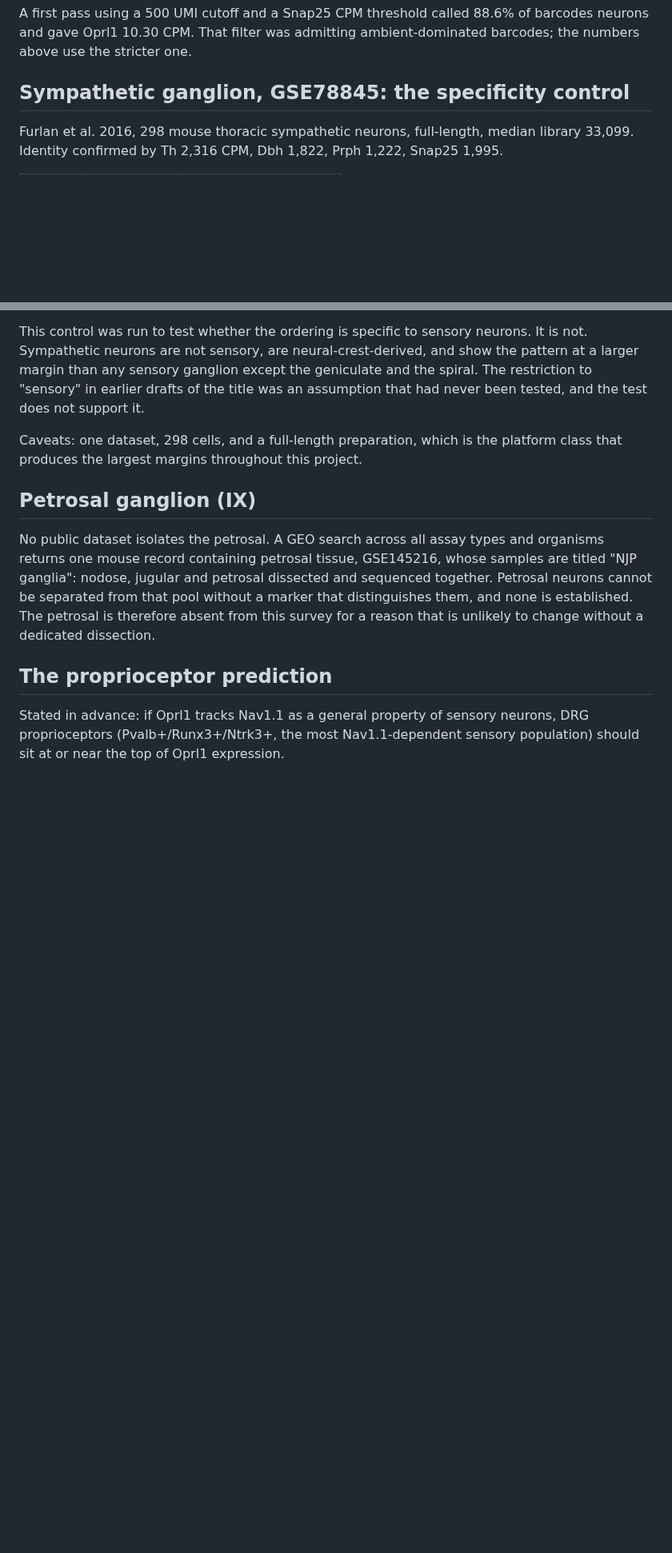
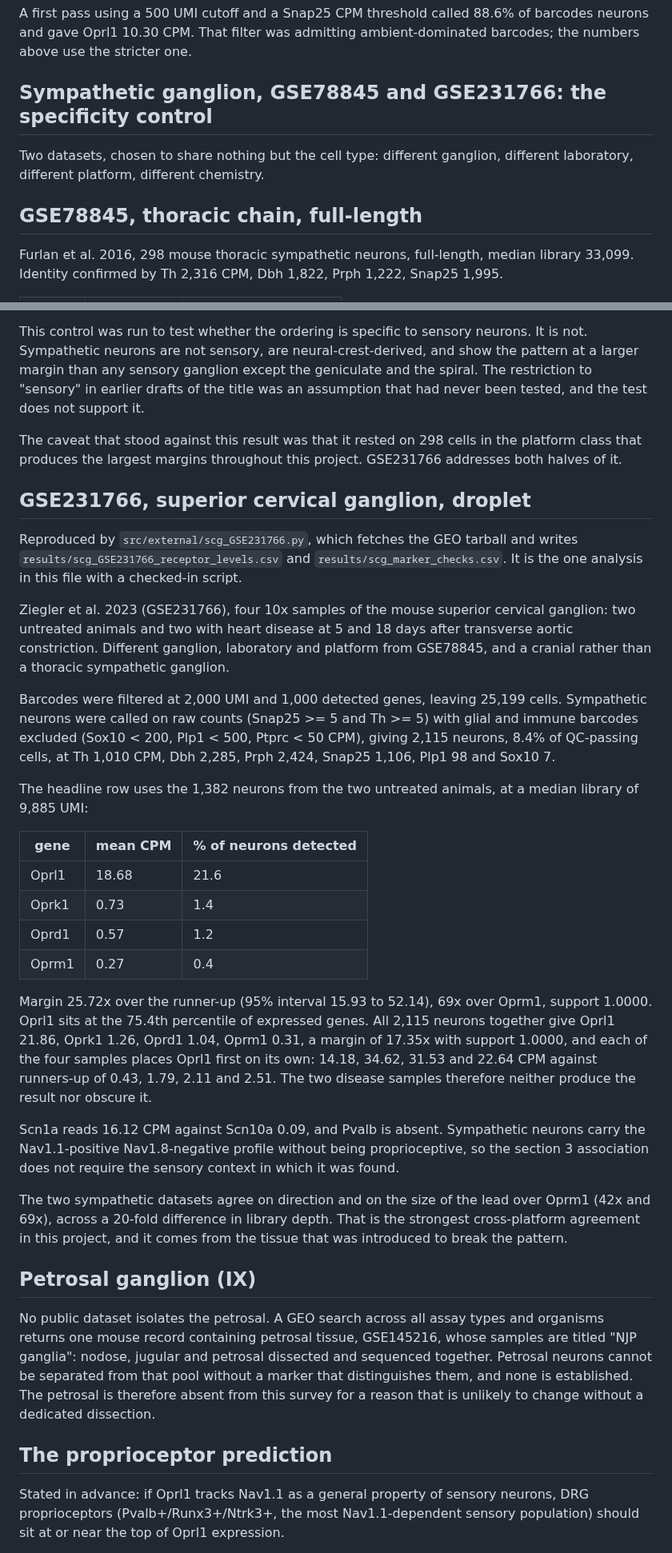
Before and after one commit to AlexanderJais/Oprl1-Peripheral-Atlas, a Markdown page: results/EXTERNAL_GANGLIA_NOTES.md, 2 parts joined by grey strips. Shown at 80% size. Drawn GitHub-style; blank space fills up the shorter version.

```diff
--- a/results/EXTERNAL_GANGLIA_NOTES.md
+++ b/results/EXTERNAL_GANGLIA_NOTES.md
@@ -57,7 +57,12 @@ A first pass using a 500 UMI cutoff and a Snap25 CPM threshold called 88.6% of b
 and gave Oprl1 10.30 CPM. That filter was admitting ambient-dominated barcodes; the numbers above
 use the stricter one.
 
-## Sympathetic ganglion, GSE78845: the specificity control
+## Sympathetic ganglion, GSE78845 and GSE231766: the specificity control
+
+Two datasets, chosen to share nothing but the cell type: different ganglion, different laboratory,
+different platform, different chemistry.
+
+## GSE78845, thoracic chain, full-length
 
 Furlan et al. 2016, 298 mouse thoracic sympathetic neurons, full-length, median library 33,099.
 Identity confirmed by Th 2,316 CPM, Dbh 1,822, Prph 1,222, Snap25 1,995.
@@ -79,8 +84,49 @@ margin than any sensory ganglion except the geniculate and the spiral. The restr
 "sensory" in earlier drafts of the title was an assumption that had never been tested, and the
 test does not support it.
 
-Caveats: one dataset, 298 cells, and a full-length preparation, which is the platform class that
-produces the largest margins throughout this project.
+The caveat that stood against this result was that it rested on 298 cells in the platform class
+that produces the largest margins throughout this project. GSE231766 addresses both halves of it.
+
+## GSE231766, superior cervical ganglion, droplet
+
+Reproduced by `src/external/scg_GSE231766.py`, which fetches the GEO tarball and writes
+`results/scg_GSE231766_receptor_levels.csv` and `results/scg_marker_checks.csv`. It is the one
+analysis in this file with a checked-in script.
+
+Ziegler et al. 2023 (GSE231766), four 10x samples of the mouse superior cervical ganglion: two
+untreated animals and two with heart disease at 5 and 18 days after transverse aortic
+constriction. Different ganglion, laboratory and platform from GSE78845, and a cranial rather
+than a thoracic sympathetic ganglion.
+
+Barcodes were filtered at 2,000 UMI and 1,000 detected genes, leaving 25,199 cells. Sympathetic
+neurons were called on raw counts (Snap25 >= 5 and Th >= 5) with glial and immune barcodes
+excluded (Sox10 < 200, Plp1 < 500, Ptprc < 50 CPM), giving 2,115 neurons, 8.4% of QC-passing
+cells, at Th 1,010 CPM, Dbh 2,285, Prph 2,424, Snap25 1,106, Plp1 98 and Sox10 7.
+
+The headline row uses the 1,382 neurons from the two untreated animals, at a median library of
+9,885 UMI:
+
+| gene | mean CPM | % of neurons detected |
+|---|---|---|
+| Oprl1 | 18.68 | 21.6 |
+| Oprk1 | 0.73 | 1.4 |
+| Oprd1 | 0.57 | 1.2 |
+| Oprm1 | 0.27 | 0.4 |
+
+Margin 25.72x over the runner-up (95% interval 15.93 to 52.14), 69x over Oprm1, support 1.0000.
+Oprl1 sits at the 75.4th percentile of expressed genes. All 2,115 neurons together give
+Oprl1 21.86, Oprk1 1.26, Oprd1 1.04, Oprm1 0.31, a margin of 17.35x with support 1.0000, and each
+of the four samples places Oprl1 first on its own: 14.18, 34.62, 31.53 and 22.64 CPM against
+runners-up of 0.43, 1.79, 2.11 and 2.51. The two disease samples therefore neither produce the
+result nor obscure it.
+
+Scn1a reads 16.12 CPM against Scn10a 0.09, and Pvalb is absent. Sympathetic neurons carry the
+Nav1.1-positive Nav1.8-negative profile without being proprioceptive, so the section 3 association
+does not require the sensory context in which it was found.
+
+The two sympathetic datasets agree on direction and on the size of the lead over Oprm1 (42x and
+69x), across a 20-fold difference in library depth. That is the strongest cross-platform agreement
+in this project, and it comes from the tissue that was introduced to break the pattern.
 
 ## Petrosal ganglion (IX)
 
```
Also changed, not shown: README.md (+37 -14 lines), figures/figure1_oprl1_across_ganglia.png, 8 other files.
